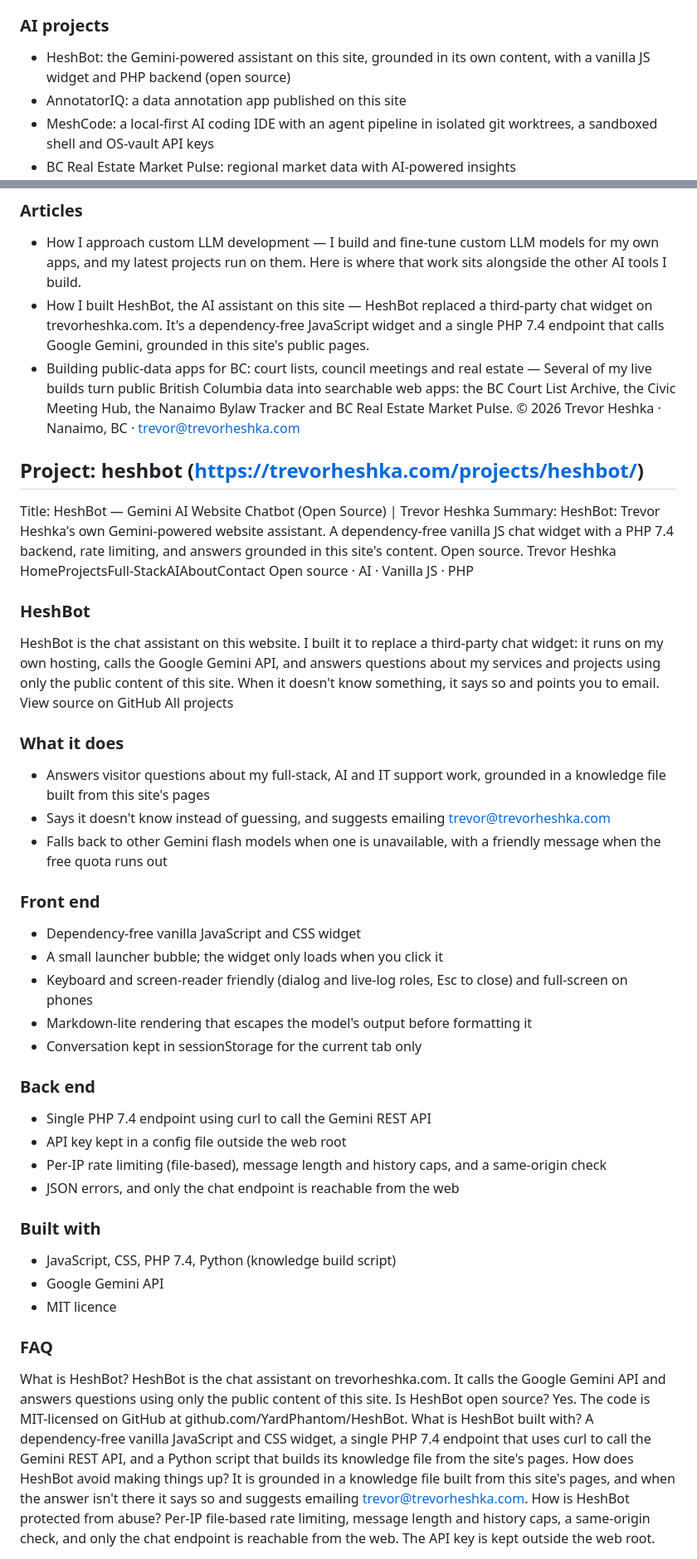
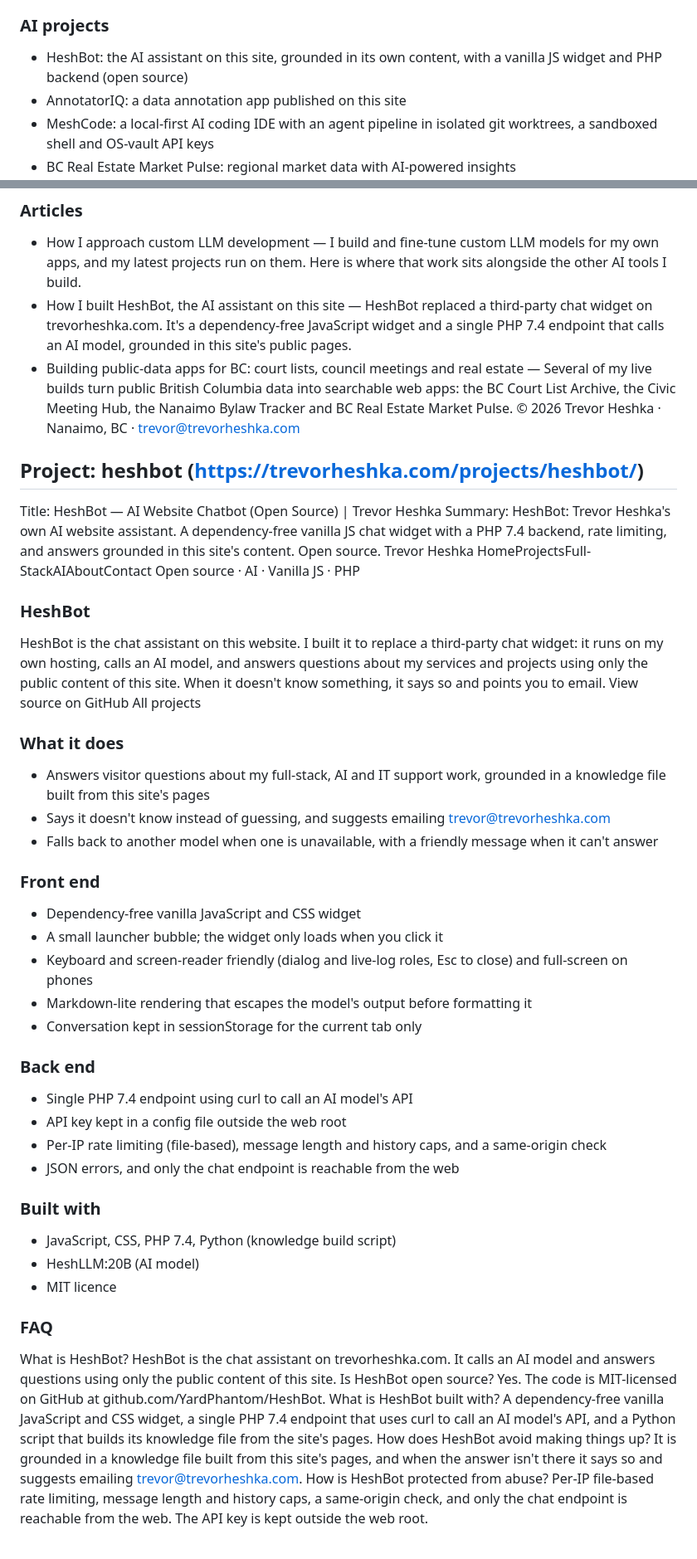
Before and after one commit to YardPhantom/HeshBot, a Markdown page: api/knowledge.md, 2 parts joined by grey strips. Shown at 83% size. Drawn GitHub-style.

Commit message:
docs: scrub Gemini mentions from knowledge base [skip ci]
Co-authored-by: Trevor's Git Bot <187078306+YardPhantom@users.noreply.github.com>

```diff
--- a/api/knowledge.md
+++ b/api/knowledge.md
@@ -84,7 +84,7 @@ Email trevor@trevorheshka.com See past projects
 - Agent workflows and AI coding tools for development teams
 - Deployment, sign-in and API key handling
 ### AI projects
-- HeshBot: the Gemini-powered assistant on this site, grounded in its own content, with a vanilla JS widget and PHP backend (open source)
+- HeshBot: the AI assistant on this site, grounded in its own content, with a vanilla JS widget and PHP backend (open source)
 - AnnotatorIQ: a data annotation app published on this site
 - MeshCode: a local-first AI coding IDE with an agent pipeline in isolated git worktrees, a sandboxed shell and OS-vault API keys
 - BC Real Estate Market Pulse: regional market data with AI-powered insights
@@ -278,23 +278,23 @@ Writing · Nanaimo, BC
 Notes on how I build AI and full-stack projects.
 ### Articles
 - How I approach custom LLM development — I build and fine-tune custom LLM models for my own apps, and my latest projects run on them. Here is where that work sits alongside the other AI tools I build.
-- How I built HeshBot, the AI assistant on this site — HeshBot replaced a third-party chat widget on trevorheshka.com. It's a dependency-free JavaScript widget and a single PHP 7.4 endpoint that calls Google Gemini, grounded in this site's public pages.
+- How I built HeshBot, the AI assistant on this site — HeshBot replaced a third-party chat widget on trevorheshka.com. It's a dependency-free JavaScript widget and a single PHP 7.4 endpoint that calls an AI model, grounded in this site's public pages.
 - Building public-data apps for BC: court lists, council meetings and real estate — Several of my live builds turn public British Columbia data into searchable web apps: the BC Court List Archive, the Civic Meeting Hub, the Nanaimo Bylaw Tracker and BC Real Estate Market Pulse.
 © 2026 Trevor Heshka · Nanaimo, BC · trevor@trevorheshka.com
 
 ## Project: heshbot (https://trevorheshka.com/projects/heshbot/)
-Title: HeshBot — Gemini AI Website Chatbot (Open Source) | Trevor Heshka
-Summary: HeshBot: Trevor Heshka's own Gemini-powered website assistant. A dependency-free vanilla JS chat widget with a PHP 7.4 backend, rate limiting, and answers grounded in this site's content. Open source.
+Title: HeshBot — AI Website Chatbot (Open Source) | Trevor Heshka
+Summary: HeshBot: Trevor Heshka's own AI website assistant. A dependency-free vanilla JS chat widget with a PHP 7.4 backend, rate limiting, and answers grounded in this site's content. Open source.
 Trevor Heshka
 HomeProjectsFull-StackAIAboutContact
 Open source · AI · Vanilla JS · PHP
 ### HeshBot
-HeshBot is the chat assistant on this website. I built it to replace a third-party chat widget: it runs on my own hosting, calls the Google Gemini API, and answers questions about my services and projects using only the public content of this site. When it doesn't know something, it says so and points you to email.
+HeshBot is the chat assistant on this website. I built it to replace a third-party chat widget: it runs on my own hosting, calls an AI model, and answers questions about my services and projects using only the public content of this site. When it doesn't know something, it says so and points you to email.
 View source on GitHub All projects
 ### What it does
 - Answers visitor questions about my full-stack, AI and IT support work, grounded in a knowledge file built from this site's pages
 - Says it doesn't know instead of guessing, and suggests emailing trevor@trevorheshka.com
-- Falls back to other Gemini flash models when one is unavailable, with a friendly message when the free quota runs out
+- Falls back to another model when one is unavailable, with a friendly message when it can't answer
 ### Front end
 - Dependency-free vanilla JavaScript and CSS widget
 - A small launcher bubble; the widget only loads when you click it
@@ -302,21 +302,21 @@ View source on GitHub All projects
 - Markdown-lite rendering that escapes the model's output before formatting it
 - Conversation kept in sessionStorage for the current tab only
 ### Back end
-- Single PHP 7.4 endpoint using curl to call the Gemini REST API
+- Single PHP 7.4 endpoint using curl to call an AI model's API
 - API key kept in a config file outside the web root
 - Per-IP rate limiting (file-based), message length and history caps, and a same-origin check
 - JSON errors, and only the chat endpoint is reachable from the web
 ### Built with
 - JavaScript, CSS, PHP 7.4, Python (knowledge build script)
-- Google Gemini API
+- HeshLLM:20B (AI model)
 - MIT licence
 ### FAQ
 What is HeshBot?
-HeshBot is the chat assistant on trevorheshka.com. It calls the Google Gemini API and answers questions using only the public content of this site.
+HeshBot is the chat assistant on trevorheshka.com. It calls an AI model and answers questions using only the public content of this site.
 Is HeshBot open source?
 Yes. The code is MIT-licensed on GitHub at github.com/YardPhantom/HeshBot.
 What is HeshBot built with?
-A dependency-free vanilla JavaScript and CSS widget, a single PHP 7.4 endpoint that uses curl to call the Gemini REST API, and a Python script that builds its knowledge file from the site's pages.
+A dependency-free vanilla JavaScript and CSS widget, a single PHP 7.4 endpoint that uses curl to call an AI model's API, and a Python script that builds its knowledge file from the site's pages.
 How does HeshBot avoid making things up?
 It is grounded in a knowledge file built from this site's pages, and when the answer isn't there it says so and suggests emailing trevor@trevorheshka.com.
 How is HeshBot protected from abuse?
```
Also changed, not shown: other parts of api/knowledge.md (+8 -8 lines).
